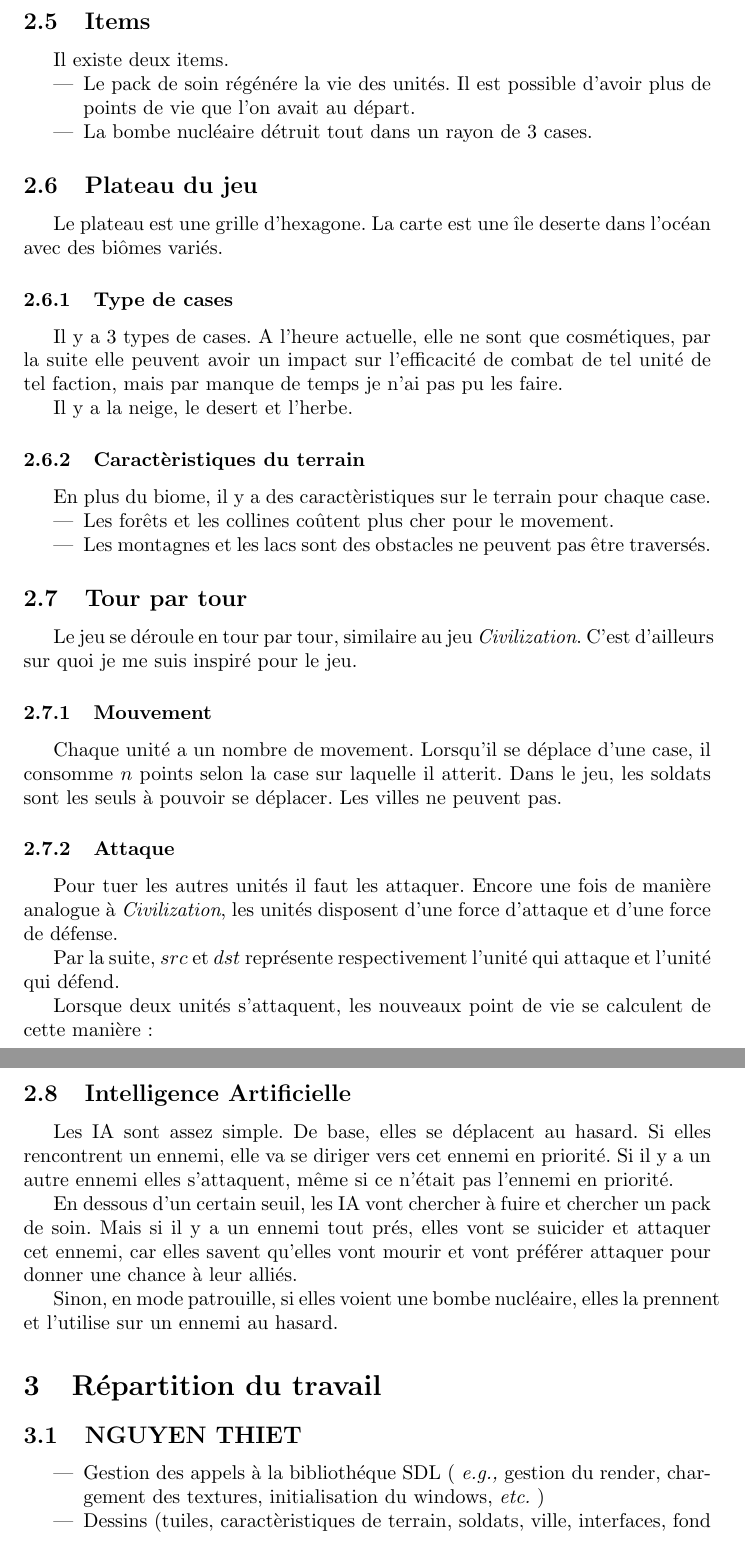
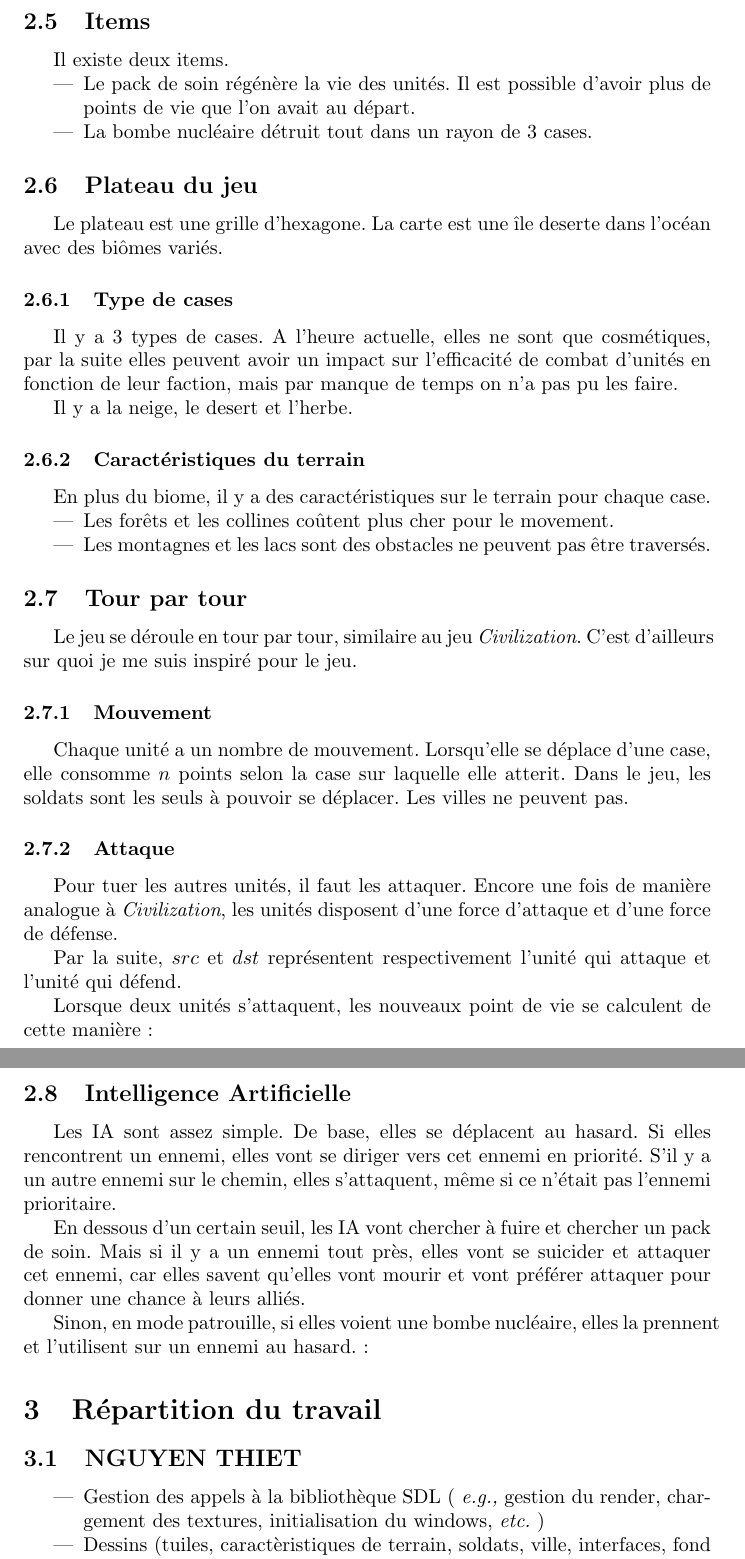
Before and after one commit to lthiet/pfallout, a LaTeX document (rapport.tex): two parts of pages 4 and 5 of 11, joined at a grey line, cut so that both start at the same text. Compiled offline with pdfLaTeX.

Commit message:
report wip

```diff
--- a/rapport.tex
+++ b/rapport.tex
@@ -71,7 +71,7 @@ Il existe deux types d'unités.
 Il existe deux items.
 
 \begin{itemize}
-    \item Le pack de soin régénére la vie des unités. Il est possible d'avoir plus de points de vie que l'on avait au départ.
+    \item Le pack de soin régénère la vie des unités. Il est possible d'avoir plus de points de vie que l'on avait au départ.
     \item La bombe nucléaire détruit tout dans un rayon de 3 cases.
 \end{itemize}
 
@@ -79,13 +79,14 @@ Il existe deux items.
 Le plateau est une grille d'hexagone. La carte est une île deserte dans l'océan avec des biômes variés.
 
 \subsubsection{Type de cases}
-Il y a 3 types de cases. A l'heure actuelle, elle ne sont que cosmétiques, par la suite elle peuvent avoir un impact sur l'efficacité de combat de tel unité de
-tel faction, mais par manque de temps je n'ai pas pu les faire.
+Il y a 3 types de cases. A l'heure actuelle, elles ne sont que cosmétiques,
+par la suite elles peuvent avoir un impact sur l'efficacité de combat d'unités
+en fonction de leur faction, mais par manque de temps on n'a pas pu les faire.
 
 Il y a la neige, le desert et l'herbe.
 
-\subsubsection{Caractèristiques du terrain}
-En plus du biome, il y a des caractèristiques sur le terrain pour chaque case.
+\subsubsection{Caractéristiques du terrain}
+En plus du biome, il y a des caractéristiques sur le terrain pour chaque case.
 
 \begin{itemize}
     \item Les forêts et les collines coûtent plus cher pour le movement.
@@ -98,14 +99,14 @@ sur quoi je me suis inspiré pour le jeu.
 
 \subsubsection{Mouvement}
 
-Chaque unité a un nombre de movement. Lorsqu'il se déplace d'une case, il consomme $n$ points selon la case sur laquelle il atterit.
+Chaque unité a un nombre de mouvement. Lorsqu'elle se déplace d'une case, elle consomme $n$ points selon la case sur laquelle elle atterit.
 Dans le jeu, les soldats sont les seuls à pouvoir se déplacer. Les villes ne peuvent pas.
 
 \subsubsection{Attaque}
-Pour tuer les autres unités il faut les attaquer. Encore une fois de manière analogue à \textit{Civilization},
+Pour tuer les autres unités, il faut les attaquer. Encore une fois de manière analogue à \textit{Civilization},
 les unités disposent d'une force d'attaque et d'une force de défense.
 
-Par la suite, $src$ et $dst$ représente respectivement l'unité qui attaque et l'unité
+Par la suite, $src$ et $dst$ représentent respectivement l'unité qui attaque et l'unité
 qui défend.
 
 Lorsque deux unités s'attaquent, les nouveaux point de vie se calculent de cette manière :
@@ -132,18 +133,19 @@ Et leurs nouvelles positions :
 
 \subsection{Intelligence Artificielle}
 Les IA sont assez simple. De base, elles se déplacent au hasard.
-Si elles rencontrent un ennemi, elle va se diriger vers cet ennemi en priorité. Si il y a un
-autre ennemi elles s'attaquent, même si ce n'était pas l'ennemi en priorité.
+Si elles rencontrent un ennemi, elles vont se diriger vers cet ennemi en priorité. S'il y a un
+autre ennemi sur le chemin, elles s'attaquent, même si ce n'était pas l'ennemi prioritaire.
 
 En dessous d'un certain seuil, les IA vont chercher à fuire et chercher un pack de soin. Mais si il y a un ennemi
-tout prés, elles vont se suicider et attaquer cet ennemi, car elles savent qu'elles vont mourir et vont préférer attaquer
-pour donner une chance à leur alliés.
+tout près, elles vont se suicider et attaquer cet ennemi, car elles savent qu'elles vont mourir et vont préférer attaquer
+pour donner une chance à leurs alliés.
 
-Sinon, en mode patrouille, si elles voient une bombe nucléaire, elles la prennent et l'utilise sur un ennemi au hasard.
+Sinon, en mode patrouille, si elles voient une bombe nucléaire, elles la prennent et l'utilisent sur un ennemi au hasard.
+:
 \section{Répartition du travail}
 \subsection{NGUYEN THIET}
 \begin{itemize}
-    \item Gestion des appels à la bibliothéque SDL ( \textit{e.g.,} gestion du render, chargement des textures, initialisation
+    \item Gestion des appels à la bibliothèque SDL ( \textit{e.g.,} gestion du render, chargement des textures, initialisation
     du windows, \textit{etc.} )
     \item Dessins (tuiles, caractèristiques de terrain, soldats, ville, interfaces, fond d'écran, titre, items, effets spéciaux)
     \item Définition des boucles du menu et du jeu et le retour que chaque boucle passe entre elles.
```
Also changed, not shown: rapport.pdf, rapport.tex (6 more changed lines).
